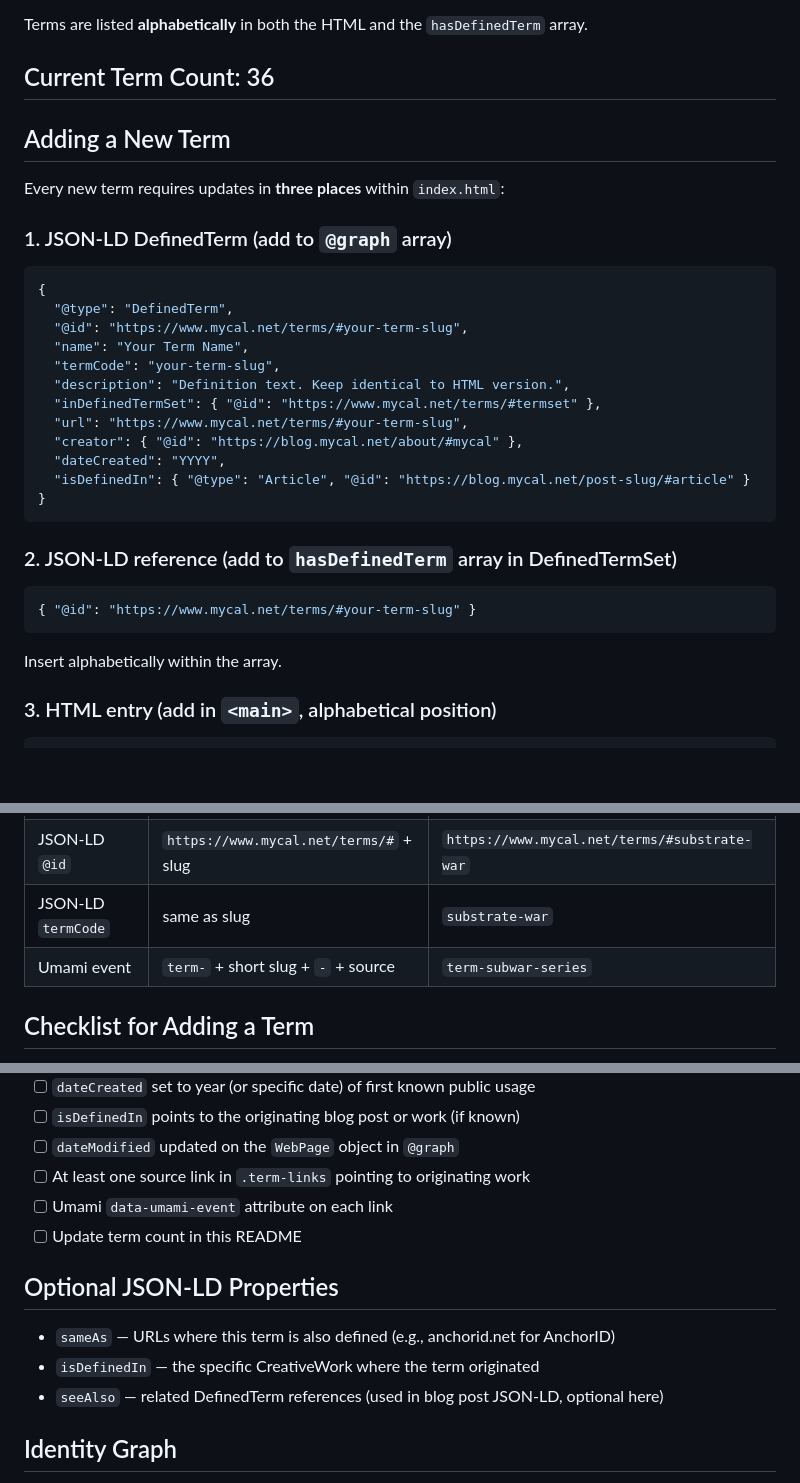
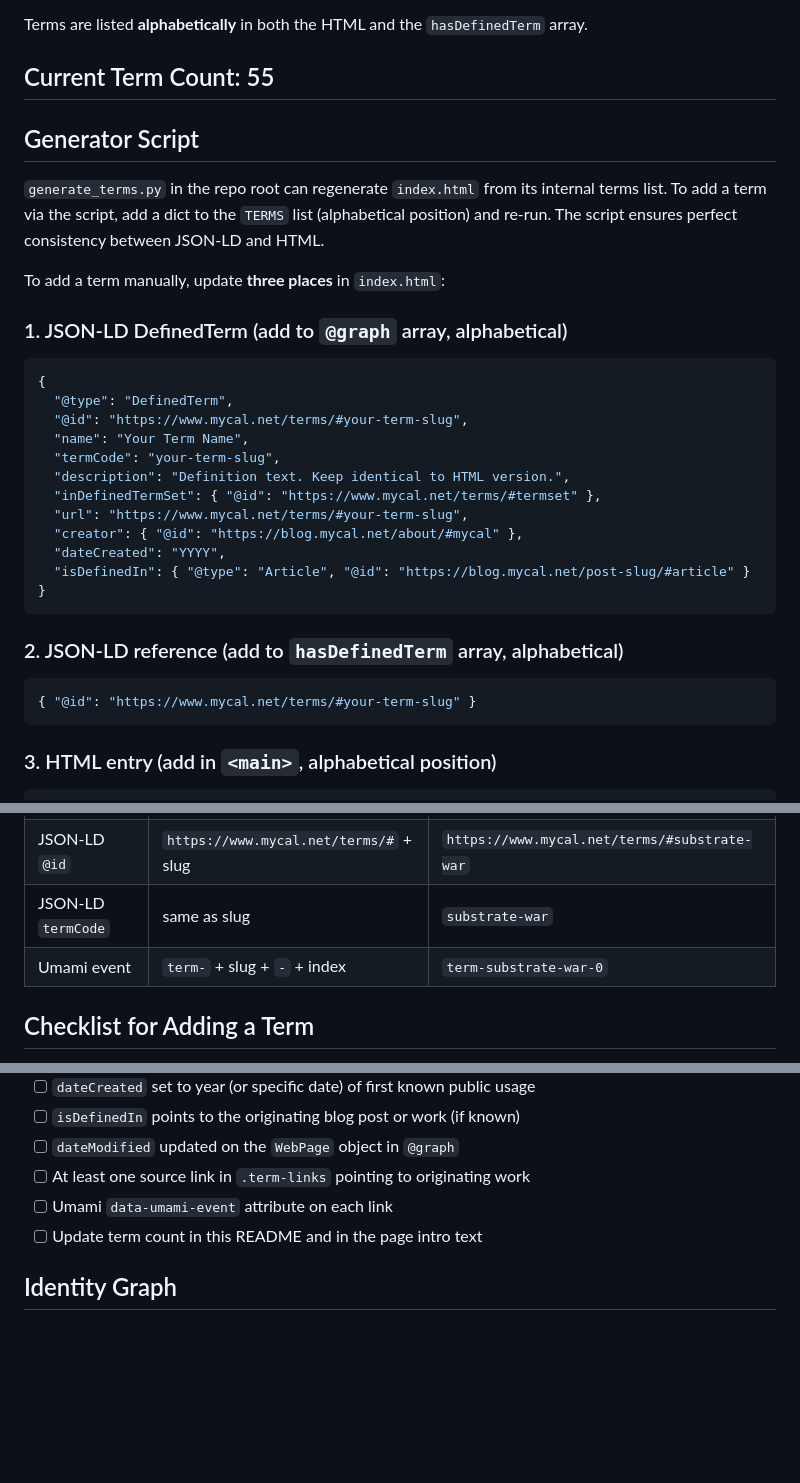
Before and after one commit to lowerpower/www.mycal.net, a Markdown page: terms/README.md, 3 parts joined by grey strips. Drawn GitHub-style; blank space fills up the shorter version.

Commit message:
modify readme for the new generator and data structure

````diff
--- a/terms/README.md
+++ b/terms/README.md
@@ -10,13 +10,15 @@ The JSON-LD uses a single `@graph` array containing the identity graph (Person,
 
 Terms are listed **alphabetically** in both the HTML and the `hasDefinedTerm` array.
 
-## Current Term Count: 36
+## Current Term Count: 55
 
-## Adding a New Term
+## Generator Script
 
-Every new term requires updates in **three places** within `index.html`:
+`generate_terms.py` in the repo root can regenerate `index.html` from its internal terms list. To add a term via the script, add a dict to the `TERMS` list (alphabetical position) and re-run. The script ensures perfect consistency between JSON-LD and HTML.
 
-### 1. JSON-LD DefinedTerm (add to `@graph` array)
+To add a term manually, update **three places** in `index.html`:
+
+### 1. JSON-LD DefinedTerm (add to `@graph` array, alphabetical)
 
 ```json
 {
@@ -33,13 +35,11 @@ Every new term requires updates in **three places** within `index.html`:
 }
 ```
 
-### 2. JSON-LD reference (add to `hasDefinedTerm` array in DefinedTermSet)
+### 2. JSON-LD reference (add to `hasDefinedTerm` array, alphabetical)
 
 ```json
 { "@id": "https://www.mycal.net/terms/#your-term-slug" }
 ```
-
-Insert alphabetically within the array.
 
 ### 3. HTML entry (add in `<main>`, alphabetical position)
 
@@ -61,7 +61,7 @@ Insert alphabetically within the array.
 | HTML `id` | lowercase, hyphenated slug | `substrate-war` |
 | JSON-LD `@id` | `https://www.mycal.net/terms/#` + slug | `https://www.mycal.net/terms/#substrate-war` |
 | JSON-LD `termCode` | same as slug | `substrate-war` |
-| Umami event | `term-` + short slug + `-` + source | `term-subwar-series` |
+| Umami event | `term-` + slug + `-` + index | `term-substrate-war-0` |
 
 ## Checklist for Adding a Term
 
@@ -76,13 +76,7 @@ Insert alphabetically within the array.
 - [ ] `dateModified` updated on the `WebPage` object in `@graph`
 - [ ] At least one source link in `.term-links` pointing to originating work
 - [ ] Umami `data-umami-event` attribute on each link
-- [ ] Update term count in this README
-
-## Optional JSON-LD Properties
-
-- `sameAs` — URLs where this term is also defined (e.g., anchorid.net for AnchorID)
-- `isDefinedIn` — the specific CreativeWork where the term originated
-- `seeAlso` — related DefinedTerm references (used in blog post JSON-LD, optional here)
+- [ ] Update term count in this README and in the page intro text
 
 ## Identity Graph
 
````
Also changed, not shown: other parts of terms/README.md (+2 -1 lines).
